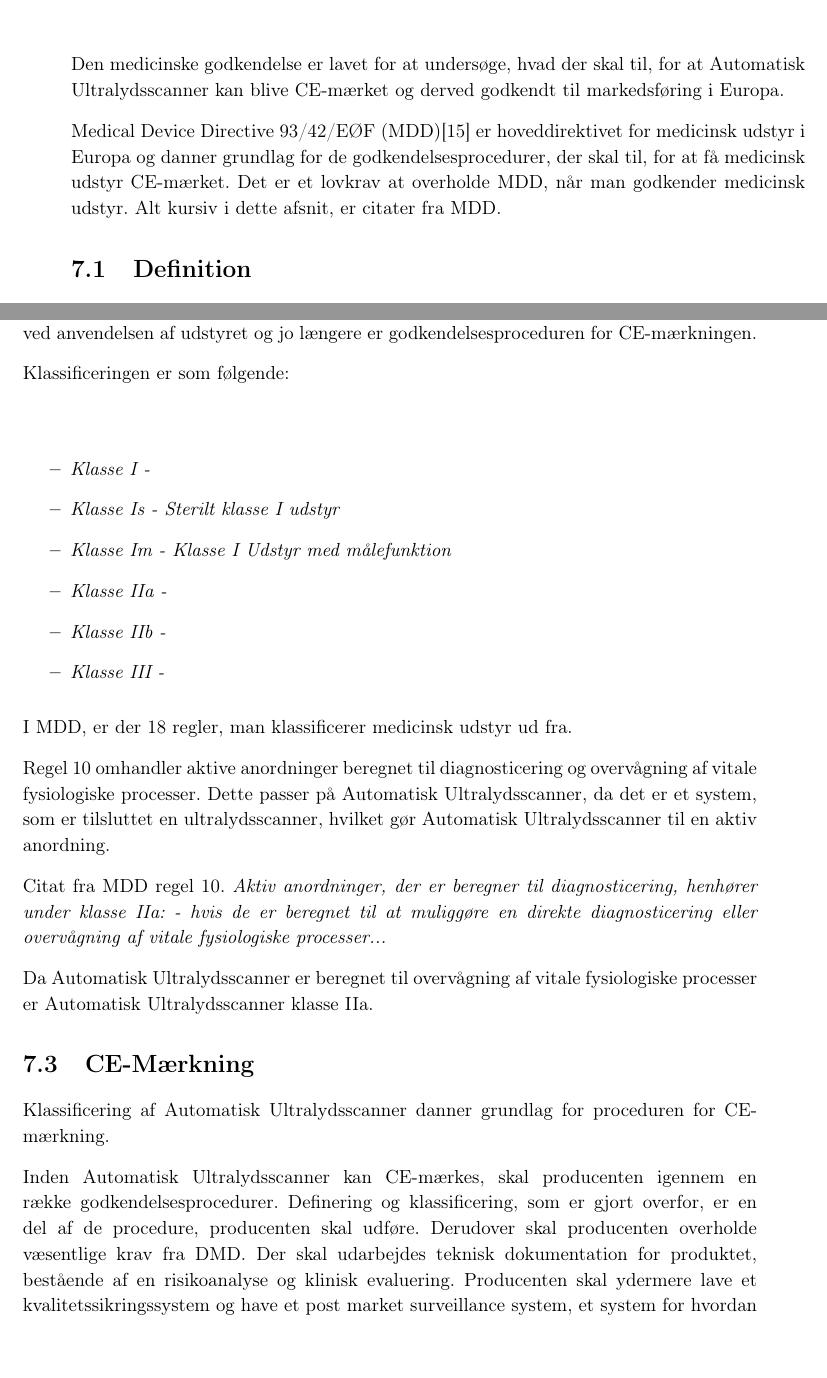
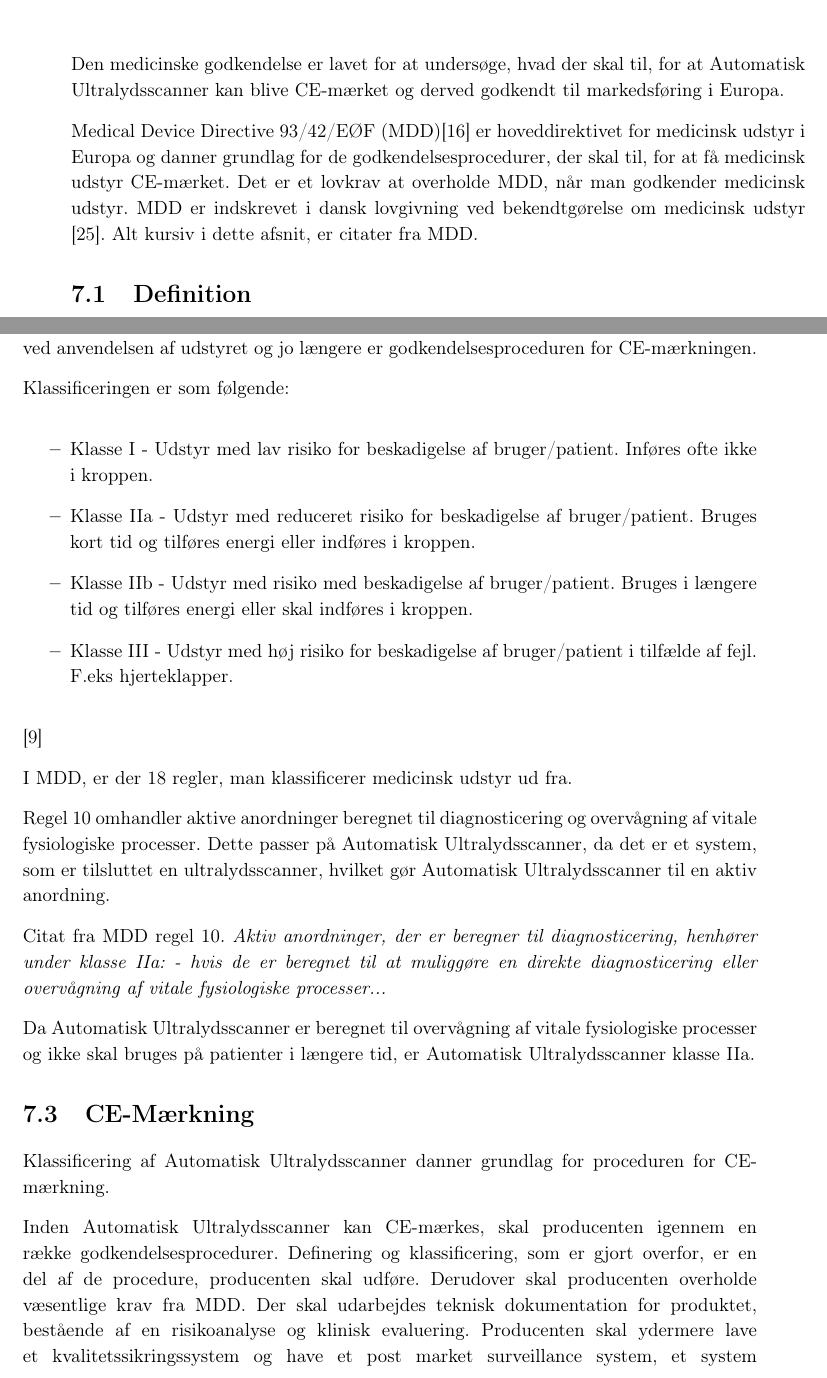
Before and after one commit to zeroregard/Automatic-Sonography, a LaTeX thesis (Rapportskrivning/LaTeX/Projektrapport.tex, which reads Rapportskrivning/LaTeX/bibliografi/PRJ3.bib, Rapportskrivning/LaTeX/rfiler/MedicinskGodkendelse.tex): two parts of pages 29 and 30 of 52 before the commit and two parts of pages 29 and 30 of 53 after it, joined at a grey line, cut so that both start at the same text. Compiled offline with pdfLaTeX.

Commit message:
Medicinsk godkendelse er rettet.

```diff
--- a/Rapportskrivning/LaTeX/bibliografi/PRJ3.bib
+++ b/Rapportskrivning/LaTeX/bibliografi/PRJ3.bib
@@ -106,6 +113,12 @@
 	howpublished = {\url{https://msdn.microsoft.com/en-us/library/dn782033.aspx}},
 	Note = {Senest besøgt d. 7. december 2016}}
 
+@misc{Be,
+	Author={Retsinformation.dk},
+	Title = {Bekendtgørelse om medicinsk udstyr },
+	howpublished = {\url{https://www.retsinformation.dk/forms/R0710.aspx?id=122694}},
+	Note = {Senest besøgt d. 13. december 2016}}
+
 @misc{KinectFusion,
 	Author={Microsoft},
 	Title = {Kinect Fusion Overview},
--- a/Rapportskrivning/LaTeX/rfiler/MedicinskGodkendelse.tex
+++ b/Rapportskrivning/LaTeX/rfiler/MedicinskGodkendelse.tex
@@ -1,7 +1,8 @@
 \chapter{Medicinsk godkendelse}\label{MedicinskGodkendelse}
 Den medicinske godkendelse er lavet for at undersøge, hvad der skal til, for at Automatisk Ultralydsscanner kan blive CE-mærket og derved godkendt til markedsføring i Europa.
 
-Medical Device Directive 93/42/EØF (MDD)\cite{MDD} er hoveddirektivet for medicinsk udstyr i Europa og danner grundlag for de godkendelsesprocedurer, der skal til, for at få medicinsk udstyr CE-mærket. Det er et lovkrav at overholde MDD, når man godkender medicinsk udstyr. Alt kursiv i dette afsnit, er citater fra MDD.
+Medical Device Directive 93/42/EØF (MDD)\cite{MDD} er hoveddirektivet for medicinsk udstyr i Europa og danner grundlag for de godkendelsesprocedurer, der skal til, for at få medicinsk udstyr CE-mærket. Det er et lovkrav at overholde MDD, når man godkender medicinsk udstyr. MDD er indskrevet i dansk lovgivning ved bekendtgørelse om medicinsk udstyr \cite{Be}.
+Alt kursiv i dette afsnit, er citater fra MDD.
 
 \section{Definition}
 Medicinsk udstyr er i MDD defineret som:
@@ -28,15 +29,12 @@ Da Automatisk Ultralydsscanner er medicinsk udstyr, skal der foretages en klassi
 Klassificeringen er som følgende:
 
 \let\labelitemi\labelitemii
-\emph{\begin{itemize}
-\item Klasse I -
-\item Klasse Is - Sterilt klasse I udstyr
-\item Klasse Im - Klasse I Udstyr med målefunktion
-\item Klasse IIa -
-\item Klasse IIb -
-\item Klasse III -
-\end{itemize}}
-
+\begin{itemize}
+\item Klasse I - Udstyr med lav risiko for beskadigelse af bruger/patient. Inføres ofte ikke i kroppen.
+\item Klasse IIa - Udstyr med reduceret risiko for beskadigelse af bruger/patient. Bruges kort tid og tilføres energi eller indføres i kroppen.
+\item Klasse IIb -  Udstyr med risiko med beskadigelse af bruger/patient. Bruges i længere tid og tilføres energi eller skal indføres i kroppen.
+\item Klasse III - Udstyr med høj risiko for beskadigelse af bruger/patient i tilfælde af fejl. F.eks hjerteklapper.
+\end{itemize}} \cite{Delta}
 
 I MDD, er der 18 regler, man klassificerer medicinsk udstyr ud fra.
 
@@ -45,10 +43,10 @@ Regel 10 omhandler aktive anordninger beregnet til diagnosticering og overvågni
 Citat fra MDD regel 10.
 \emph{Aktiv anordninger, der er beregner til diagnosticering, henhører under klasse IIa: - hvis de er beregnet til at muliggøre en direkte diagnosticering eller overvågning af vitale fysiologiske processer...}
 
-Da Automatisk Ultralydsscanner er beregnet til overvågning af vitale fysiologiske processer er Automatisk Ultralydsscanner klasse IIa.
+Da Automatisk Ultralydsscanner er beregnet til overvågning af vitale fysiologiske processer og ikke skal bruges på patienter i længere tid, er Automatisk Ultralydsscanner klasse IIa.
 
 \section{CE-Mærkning}
 Klassificering af Automatisk Ultralydsscanner danner grundlag for proceduren for CE-mærkning.
 
-Inden Automatisk Ultralydsscanner kan CE-mærkes, skal producenten igennem en række godkendelsesprocedurer. Definering og klassificering, som er gjort overfor, er en del af de procedure, producenten skal udføre. Derudover skal producenten overholde væsentlige krav fra DMD. Der skal udarbejdes teknisk dokumentation for produktet, bestående af en risikoanalyse og klinisk evaluering. Producenten skal ydermere lave et kvalitetssikringssystem og have et post market surveillance system, et system for hvordan producenten vil holde øje med produktet og andre lignende produkter, når det er kommet ud på markedet. Derudover skal producenten have en EF-overensstemmelseserklæring for, at produktet opfylder bekendtgørelsens krav. Når EF-overensstemmelseserklæring er underskrevet, kan producenten påføre CE-mærket. Som producent i Danmark, skal man registreres hos Lægemiddelstyrelsen, før markedsføringen kan påbegyndes. Producenten kan selv vælge et bemyndiget organ, som godkender, at producentens dokumentation lever op til gældende lovgivning. \cite{Klasse}
+Inden Automatisk Ultralydsscanner kan CE-mærkes, skal producenten igennem en række godkendelsesprocedurer. Definering og klassificering, som er gjort overfor, er en del af de procedure, producenten skal udføre. Derudover skal producenten overholde væsentlige krav fra MDD. Der skal udarbejdes teknisk dokumentation for produktet, bestående af en risikoanalyse og klinisk evaluering. Producenten skal ydermere lave et kvalitetssikringssystem og have et post market surveillance system, et system for hvordan producenten vil holde øje med produktet og andre lignende produkter, når det er kommet ud på markedet. Derudover skal producenten have en EF-overensstemmelseserklæring, hvor der  erklæres at produktet opfylder bekendtgørelsens krav \cite{Vej}. Når EF-overensstemmelseserklæring er underskrevet, kan producenten påføre CE-mærket. Som producent i Danmark, skal man registreres hos Lægemiddelstyrelsen, før markedsføringen kan påbegyndes. Producenten kan selv vælge et bemyndiget organ, som godkender, at producentens dokumentation lever op til gældende lovgivning. \cite{Klasse}
 
```
Also changed, not shown: Rapportskrivning/LaTeX/rfiler/Forkortelser.tex (+1 -0 lines), Rapportskrivning/LaTeX/bibliografi/PRJ3.bib (15 more changed lines), Rapportskrivning/LaTeX/rfiler/MedicinskGodkendelse.tex (22 more changed lines), 1 other file.
